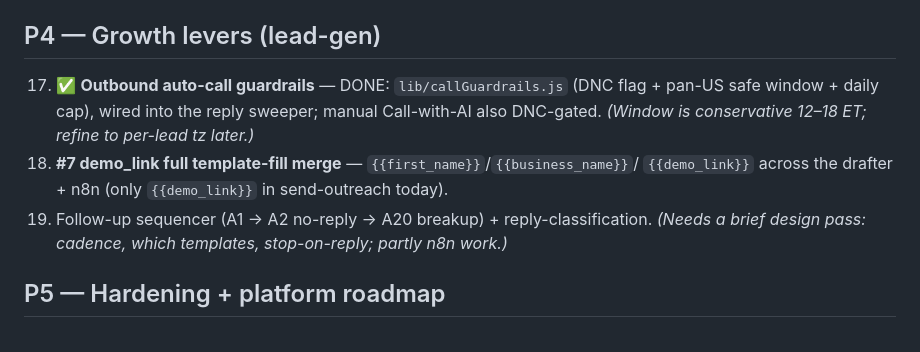
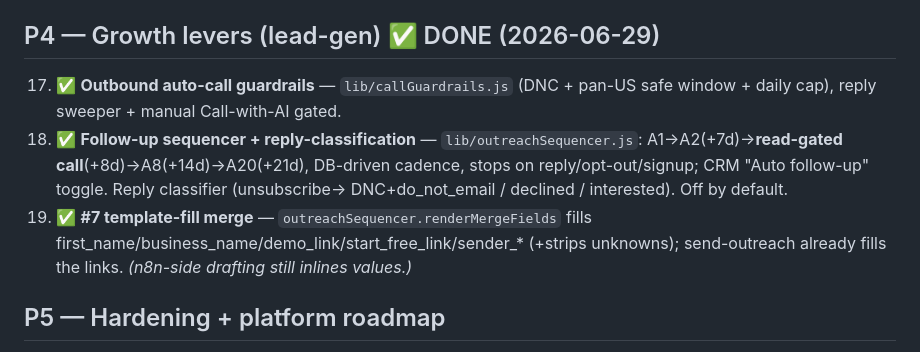
Before and after one commit to peterspace/stemfra-server, a Markdown page: docs/ROADMAP.md, the part around the change. Drawn GitHub-style.

Commit message:
docs: mark P4 (sequencer + guardrails + merge) done
Co-Authored-By: Claude Opus 4.8 <noreply@anthropic.com>

```diff
--- a/docs/ROADMAP.md
+++ b/docs/ROADMAP.md
@@ -100,14 +100,16 @@ Remaining (lower, item 14): demo_sites table + SUBJECT_TO_SERVICE/KNOWN_TEMPLATE
 13. **#6 boutique_gym** out of `KNOWN_VERTICALS` + `LEADGEN_VERTICALS` (vertical already inactive).
 14. Demo links → `demo_sites` table; `SUBJECT_TO_SERVICE` / `KNOWN_TEMPLATE_SLUGS` → DB. _(lower)_
 
-## P4 — Growth levers (lead-gen)
-17. ✅ **Outbound auto-call guardrails** — DONE: `lib/callGuardrails.js` (DNC flag +
-    pan-US safe window + daily cap), wired into the reply sweeper; manual Call-with-AI
-    also DNC-gated. _(Window is conservative 12–18 ET; refine to per-lead tz later.)_
-15. **#7 demo_link full template-fill merge** — `{{first_name}}`/`{{business_name}}`/
-    `{{demo_link}}` across the drafter + n8n (only `{{demo_link}}` in send-outreach today).
-16. Follow-up sequencer (A1 → A2 no-reply → A20 breakup) + reply-classification.
-    _(Needs a brief design pass: cadence, which templates, stop-on-reply; partly n8n work.)_
+## P4 — Growth levers (lead-gen)  ✅ DONE (2026-06-29)
+17. ✅ **Outbound auto-call guardrails** — `lib/callGuardrails.js` (DNC + pan-US safe
+    window + daily cap), reply sweeper + manual Call-with-AI gated.
+16. ✅ **Follow-up sequencer + reply-classification** — `lib/outreachSequencer.js`:
+    A1→A2(+7d)→**read-gated call**(+8d)→A8(+14d)→A20(+21d), DB-driven cadence, stops on
+    reply/opt-out/signup; CRM "Auto follow-up" toggle. Reply classifier (unsubscribe→
+    DNC+do_not_email / declined / interested). Off by default.
+15. ✅ **#7 template-fill merge** — `outreachSequencer.renderMergeFields` fills
+    first_name/business_name/demo_link/start_free_link/sender_* (+strips unknowns);
+    send-outreach already fills the links. _(n8n-side drafting still inlines values.)_
 
 ## P5 — Hardening + platform roadmap
 18. Voice hardening — Twilio signature validation + WS auth.
```
